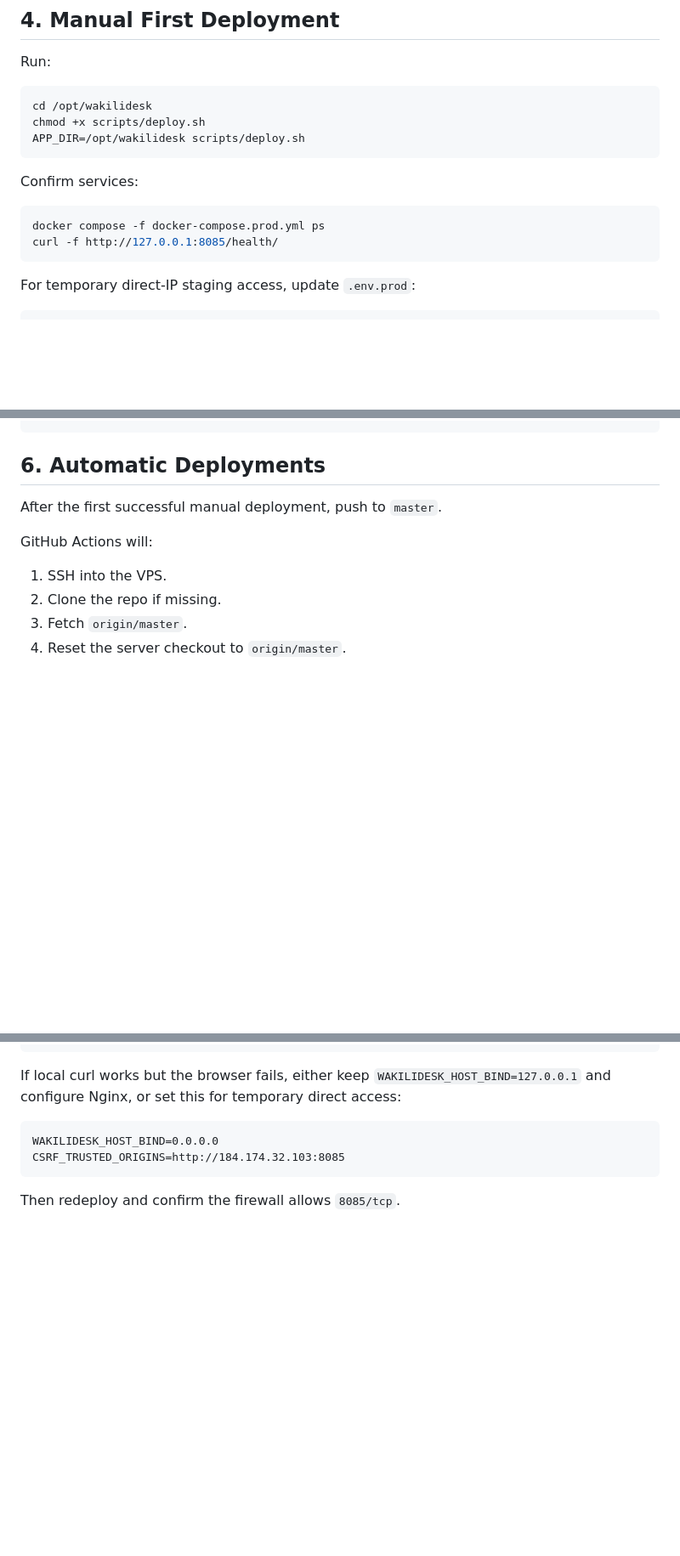
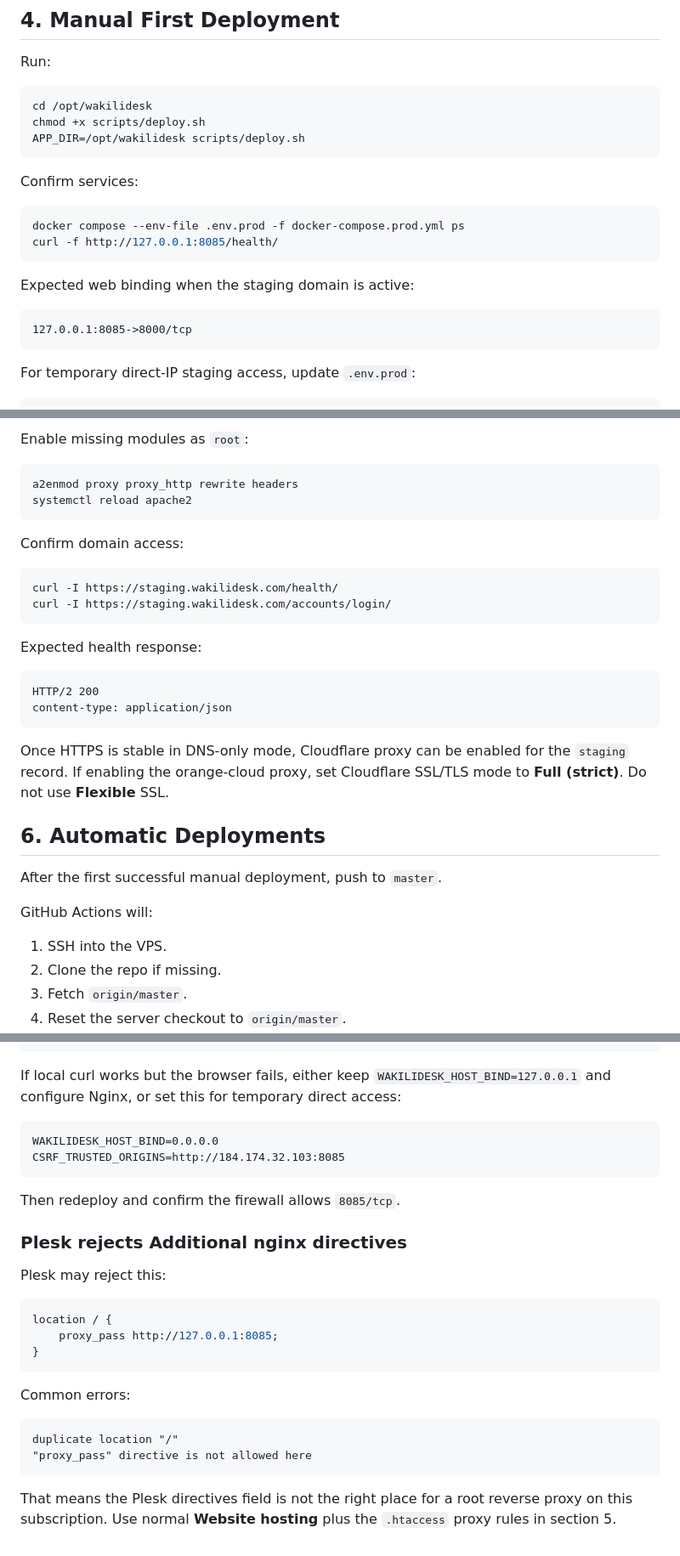
Before and after one commit to BarasaK/wakilidesk, a Markdown page: docs/vps-staging-deployment.md, 3 parts joined by grey strips. Shown at 85% size. GitHub-like rendering; blank space fills up the shorter version.

````diff
--- a/docs/vps-staging-deployment.md
+++ b/docs/vps-staging-deployment.md
@@ -93,8 +102,14 @@ APP_DIR=/opt/wakilidesk scripts/deploy.sh
 Confirm services:
 
 ```bash
-docker compose -f docker-compose.prod.yml ps
+docker compose --env-file .env.prod -f docker-compose.prod.yml ps
 curl -f http://127.0.0.1:8085/health/
+```
+
+Expected web binding when the staging domain is active:
+
+```text
+127.0.0.1:8085->8000/tcp
 ```
 
 For temporary direct-IP staging access, update `.env.prod`:
@@ -201,3 +271,25 @@ CSRF_TRUSTED_ORIGINS=https://wakilidesk-staging.example.com
+Enable missing modules as `root`:
+
+```bash
+a2enmod proxy proxy_http rewrite headers
+systemctl reload apache2
+```
+
+Confirm domain access:
+
+```bash
+curl -I https://staging.wakilidesk.com/health/
+curl -I https://staging.wakilidesk.com/accounts/login/
+```
+
+Expected health response:
+
+```text
+HTTP/2 200
+content-type: application/json
+```
+
+Once HTTPS is stable in DNS-only mode, Cloudflare proxy can be enabled for the `staging` record. If enabling the orange-cloud proxy, set Cloudflare SSL/TLS mode to **Full (strict)**. Do not use **Flexible** SSL.
 
 ## 6. Automatic Deployments
 
@@ -267,3 +414,22 @@ CSRF_TRUSTED_ORIGINS=http://184.174.32.103:8085
 ```
 
 Then redeploy and confirm the firewall allows `8085/tcp`.
+
+### Plesk rejects Additional nginx directives
+
+Plesk may reject this:
+
+```nginx
+location / {
+    proxy_pass http://127.0.0.1:8085;
+}
+```
+
+Common errors:
+
+```text
+duplicate location "/"
+"proxy_pass" directive is not allowed here
+```
+
+That means the Plesk directives field is not the right place for a root reverse proxy on this subscription. Use normal **Website hosting** plus the `.htaccess` proxy rules in section 5.
````
Also changed, not shown: other parts of docs/vps-staging-deployment.md (+149 -30 lines).
